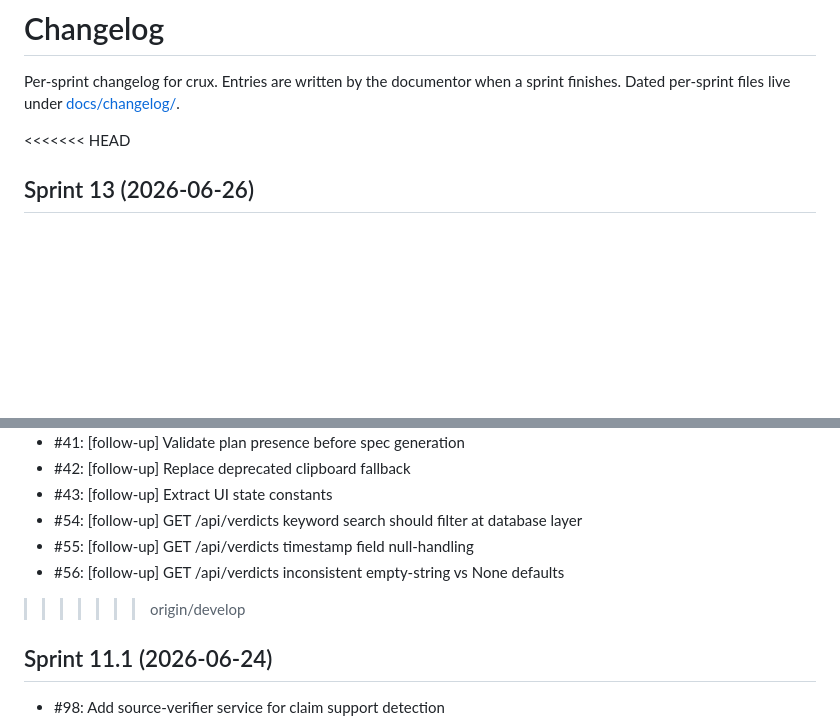
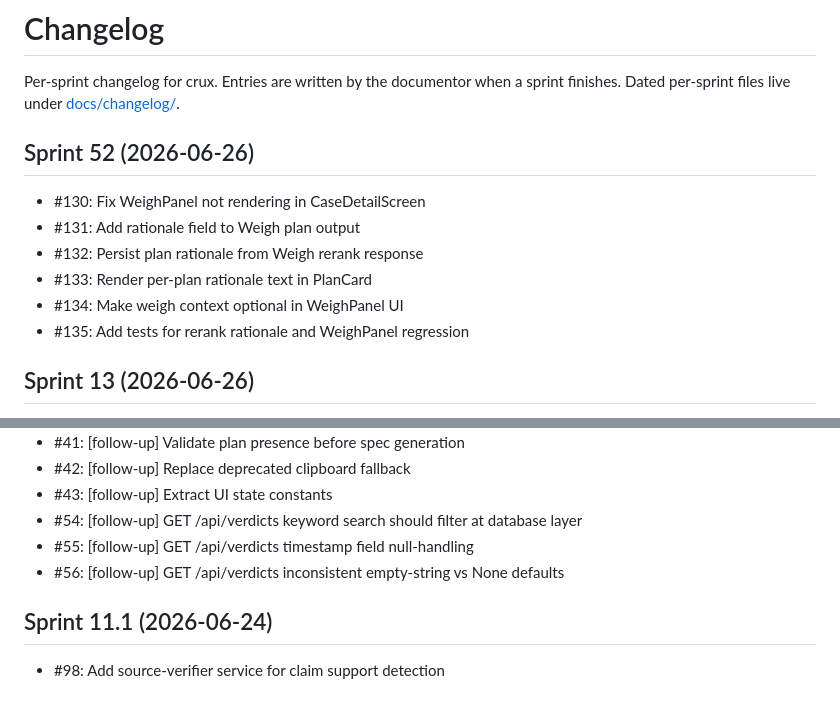
Before and after one commit to zealchaiwut/crux, a Markdown page: CHANGELOG.md, 2 parts joined by grey strips. Rendered like a GitHub page; blank space fills up the shorter version.

```diff
--- a/CHANGELOG.md
+++ b/CHANGELOG.md
@@ -3,7 +3,15 @@
 Per-sprint changelog for crux. Entries are written by the documentor when a
 sprint finishes. Dated per-sprint files live under [docs/changelog/](docs/changelog/).
 
-<<<<<<< HEAD
+## Sprint 52 (2026-06-26)
+
+- #130: Fix WeighPanel not rendering in CaseDetailScreen
+- #131: Add rationale field to Weigh plan output
+- #132: Persist plan rationale from Weigh rerank response
+- #133: Render per-plan rationale text in PlanCard
+- #134: Make weigh context optional in WeighPanel UI
+- #135: Add tests for rerank rationale and WeighPanel regression
+
 ## Sprint 13 (2026-06-26)
 
 - #71: Wire _VALID_VERDICT_PARAMS into verdict query validation
@@ -33,7 +41,6 @@ sprint finishes. Dated per-sprint files live under [docs/changelog/](docs/change
 - #54: [follow-up] GET /api/verdicts keyword search should filter at database layer
 - #55: [follow-up] GET /api/verdicts timestamp field null-handling
 - #56: [follow-up] GET /api/verdicts inconsistent empty-string vs None defaults
->>>>>>> origin/develop
 
 ## Sprint 11.1 (2026-06-24)
 
```
Also changed, not shown: other parts of CHANGELOG.md (+1 -1 lines), README.md (+1 -5 lines), SCHEMA.md (+1 -0 lines).
